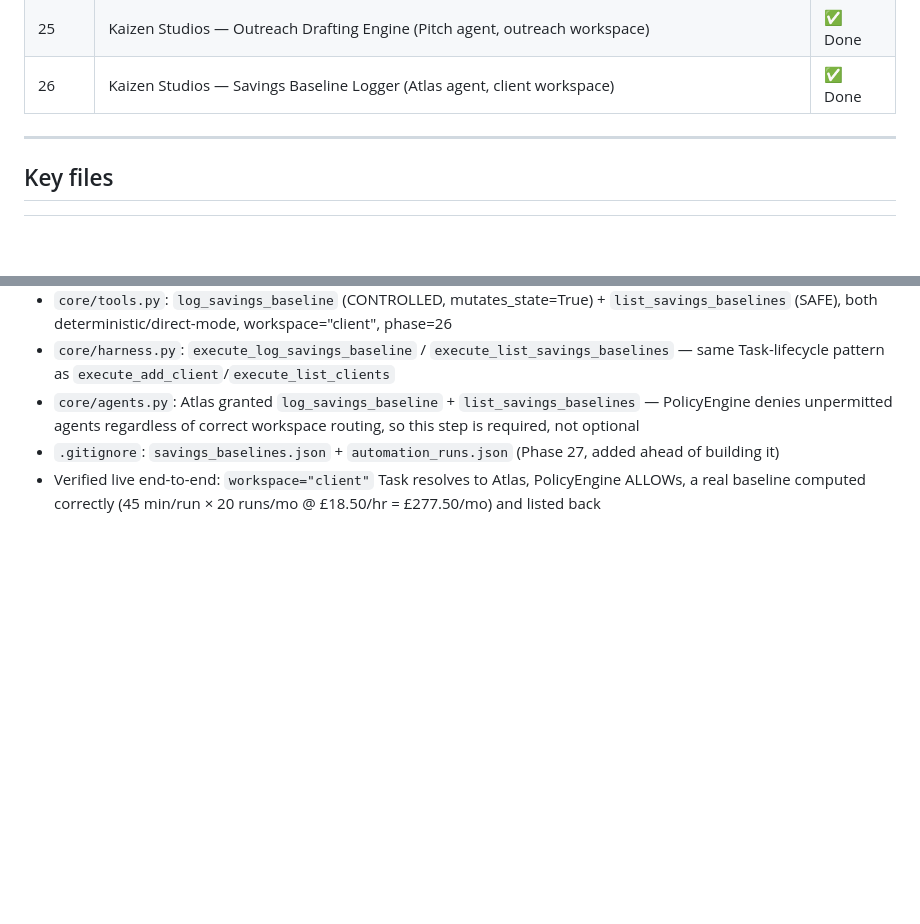
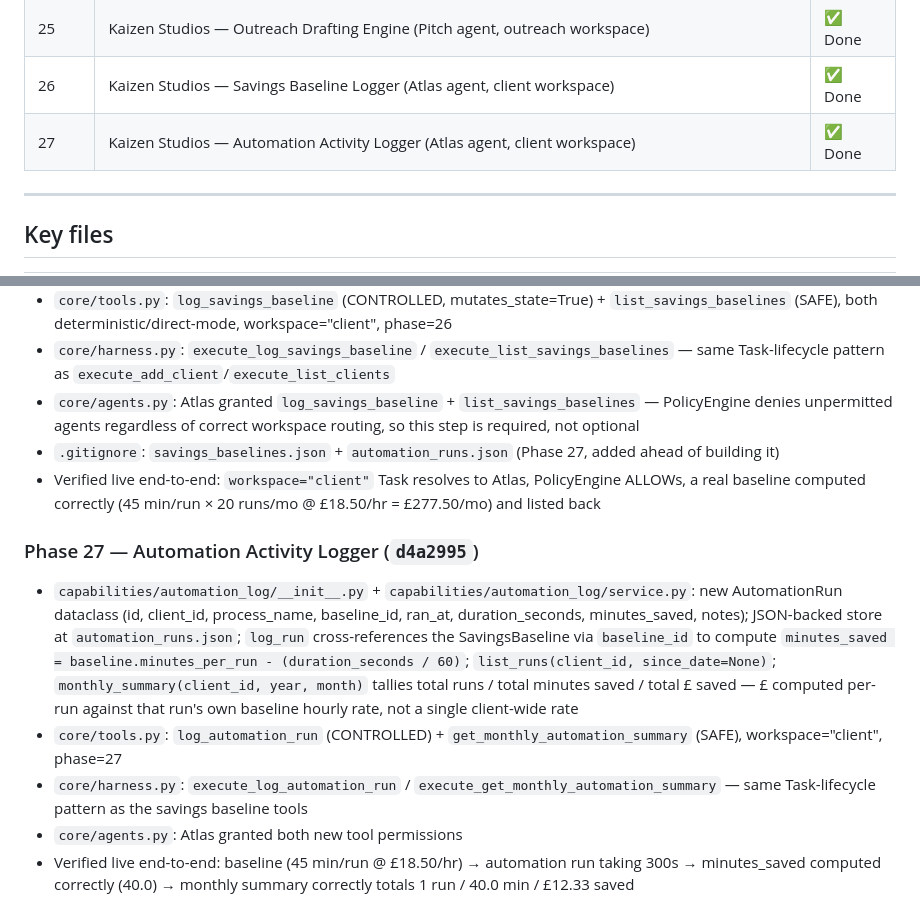
Before and after one commit to demondavies/AgenticOS, a Markdown page: CLAUDE.md, 2 parts joined by grey strips. Drawn GitHub-style; blank space fills up the shorter version.

Commit message:
docs: mark Phase 27 done, add Automation Activity Logger log entry

```diff
--- a/CLAUDE.md
+++ b/CLAUDE.md
@@ -63,6 +63,7 @@ Capability  (capabilities/)
 | 24 | Kaizen Studios — Lead Research Engine (Scout agent, prospects workspace) | ✅ Done |
 | 25 | Kaizen Studios — Outreach Drafting Engine (Pitch agent, outreach workspace) | ✅ Done |
 | 26 | Kaizen Studios — Savings Baseline Logger (Atlas agent, client workspace) | ✅ Done |
+| 27 | Kaizen Studios — Automation Activity Logger (Atlas agent, client workspace) | ✅ Done |
 
 ---
 
@@ -267,3 +268,10 @@ dda09f3  arch: Task read path, periodic cleanup job, fix stale runtime test
 - `core/agents.py`: Atlas granted `log_savings_baseline` + `list_savings_baselines` — PolicyEngine denies unpermitted agents regardless of correct workspace routing, so this step is required, not optional
 - `.gitignore`: `savings_baselines.json` + `automation_runs.json` (Phase 27, added ahead of building it)
 - Verified live end-to-end: `workspace="client"` Task resolves to Atlas, PolicyEngine ALLOWs, a real baseline computed correctly (45 min/run × 20 runs/mo @ £18.50/hr = £277.50/mo) and listed back
+
+### Phase 27 — Automation Activity Logger (`d4a2995`)
+- `capabilities/automation_log/__init__.py` + `capabilities/automation_log/service.py`: new AutomationRun dataclass (id, client_id, process_name, baseline_id, ran_at, duration_seconds, minutes_saved, notes); JSON-backed store at `automation_runs.json`; `log_run` cross-references the SavingsBaseline via `baseline_id` to compute `minutes_saved = baseline.minutes_per_run - (duration_seconds / 60)`; `list_runs(client_id, since_date=None)`; `monthly_summary(client_id, year, month)` tallies total runs / total minutes saved / total £ saved — £ computed per-run against that run's own baseline hourly rate, not a single client-wide rate
+- `core/tools.py`: `log_automation_run` (CONTROLLED) + `get_monthly_automation_summary` (SAFE), workspace="client", phase=27
+- `core/harness.py`: `execute_log_automation_run` / `execute_get_monthly_automation_summary` — same Task-lifecycle pattern as the savings baseline tools
+- `core/agents.py`: Atlas granted both new tool permissions
+- Verified live end-to-end: baseline (45 min/run @ £18.50/hr) → automation run taking 300s → minutes_saved computed correctly (40.0) → monthly summary correctly totals 1 run / 40.0 min / £12.33 saved
```
